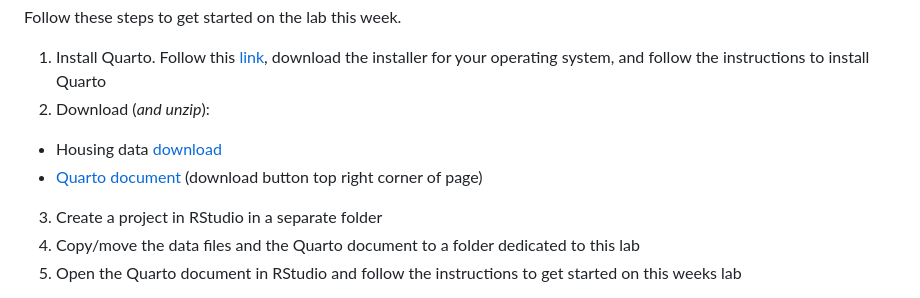
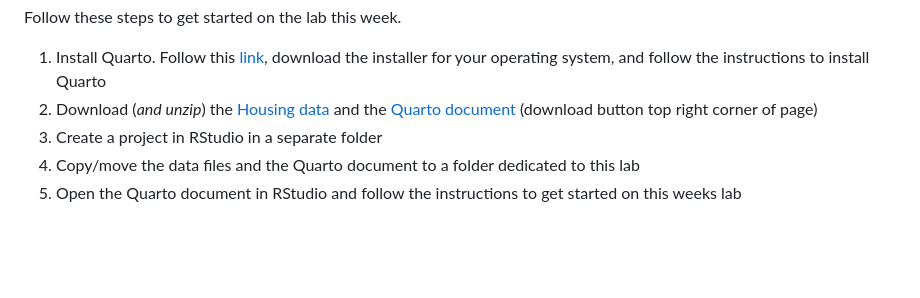
Before and after one commit to edrubin/EC524W25, a Markdown page: README.md, the part around the change. Rendered like a GitHub page; blank space fills up the shorter version.

Commit message:
Updated qmd link

```diff
--- a/README.md
+++ b/README.md
@@ -248,9 +248,7 @@ Approximate/planned topics...
 Follow these steps to get started on the lab this week.
 
 1. Install Quarto. Follow this [link](https://quarto.org/docs/getting-started/installation.html), download the installer for your operating system, and follow the instructions to install Quarto
-2. Download (_and unzip_):
-  - Housing data [download](https://github.com/edrubin/EC524W22/raw/master/lab/001-cleaning/data/house-prices-advanced-regression-techniques.zip)
-  - [Quarto document](https://github.com/edrubin/EC524W25/blob/master/lab/001-projects/doc001.qmd) (download button top right corner of page)
+2. Download (_and unzip_) the [Housing data](https://github.com/edrubin/EC524W22/raw/master/lab/001-cleaning/data/house-prices-advanced-regression-techniques.zip) and the [Quarto document](https://github.com/edrubin/EC524W25/blob/master/lab/001-projects/doc001.qmd) (download button top right corner of page)
 3. Create a project in RStudio in a separate folder
 4. Copy/move the data files and the Quarto document to a folder dedicated to this lab
 5. Open the Quarto document in RStudio and follow the instructions to get started on this weeks lab
```
